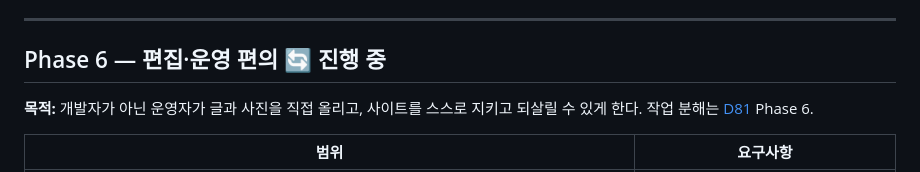
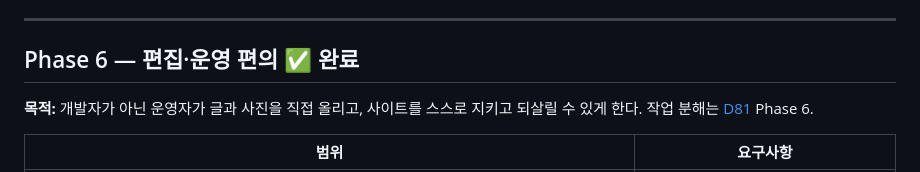
Before and after one commit to emirue/ondolith, a Markdown page: docs/80-roadmap.md, the part around the change. Rendered like a GitHub page.

Commit message:
docs: Phase 6 다시 완료 (FR-718)
W6-21~24 완료 표시와 같은 커밋에 있어야 했다 — 문서 검사 31(Phase 표시 = D81 완료)이 잡았다.

Co-Authored-By: Claude Opus 5.5 <noreply@anthropic.com>
Claude-Session: https://claude.ai/code/session_01CQrKa1FWpwr9PKuD281h4M

```diff
--- a/docs/80-roadmap.md
+++ b/docs/80-roadmap.md
@@ -230,7 +230,7 @@
 
 ---
 
-## Phase 6 — 편집·운영 편의 🔄 진행 중
+## Phase 6 — 편집·운영 편의 ✅ 완료
 
 **목적:** 개발자가 아닌 운영자가 글과 사진을 직접 올리고, 사이트를 스스로 지키고 되살릴 수 있게 한다.
 작업 분해는 [D81](81-work-breakdown.md) Phase 6.
```
